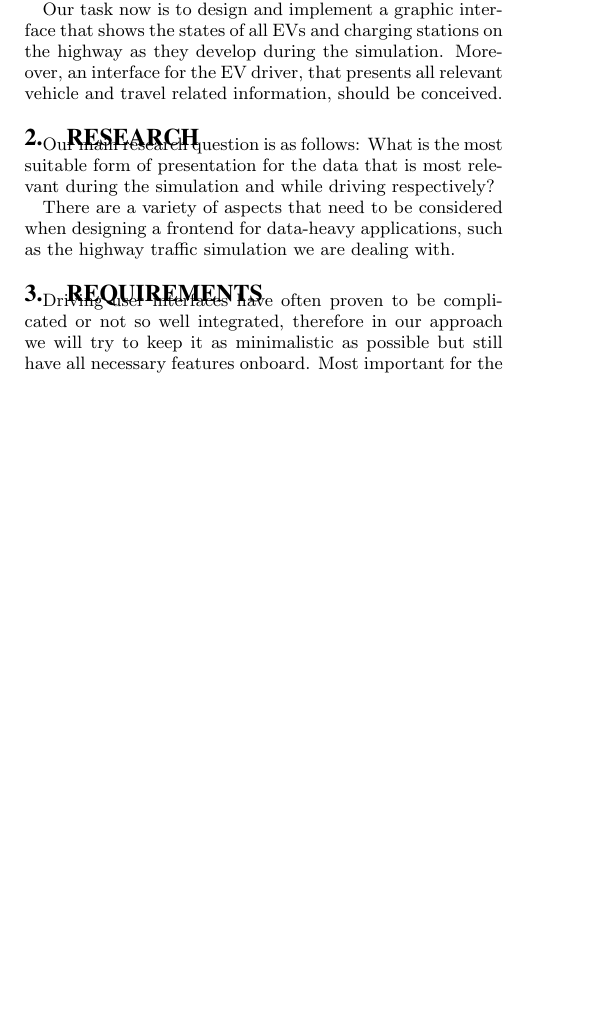
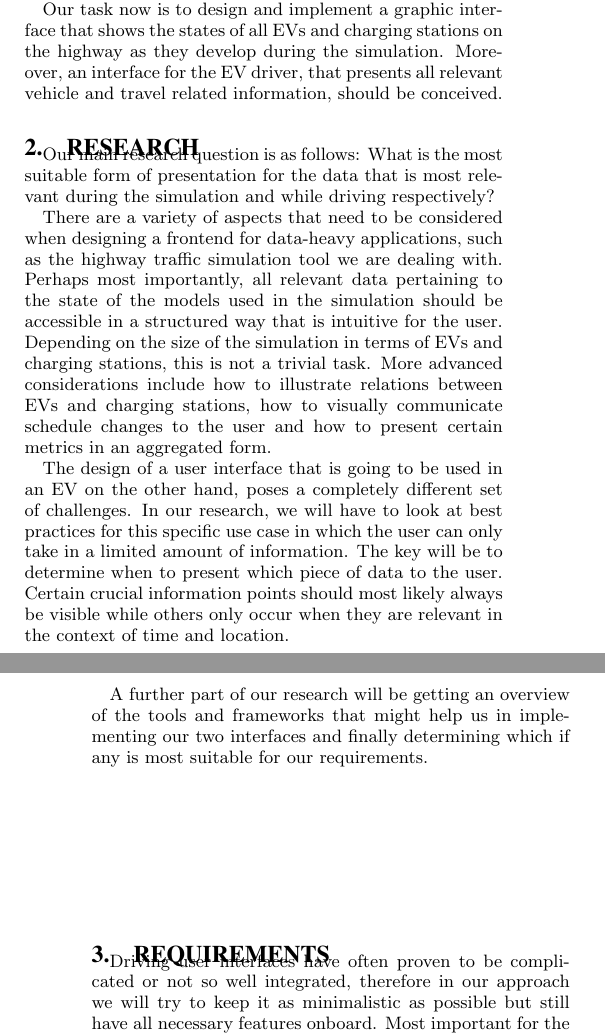
Before and after one commit to madwau/energy-informatics, a LaTeX paper (proposal/proposal.tex): part of one column of page 1 of 2 before the commit and two parts of the columns of pages 1 and 2 of 2 after it, the two joined at a grey line, cut so that both start at the same text, the shorter picture padded with empty space. Compiled offline with pdfLaTeX.

Commit message:
section: research

```diff
--- a/proposal/proposal.tex
+++ b/proposal/proposal.tex
@@ -93,7 +93,20 @@ Our main research question is as follows: What is the most suitable form of pres
 relevant during the simulation and while driving respectively?
 
 There are a variety of aspects that need to be considered when designing a frontend for data-heavy applications,
-such as the highway traffic simulation we are dealing with.
+such as the highway traffic simulation tool we are dealing with. Perhaps most importantly, all relevant data
+pertaining to the state of the models used in the simulation should be accessible in a structured way that is intuitive
+for the user. Depending on the size of the simulation in terms of EVs and charging stations, this is not a trivial
+task. More advanced considerations include how to illustrate relations between EVs and charging stations, how to
+visually communicate schedule changes to the user and how to present certain metrics in an aggregated form.
+
+The design of a user interface that is going to be used in an EV on the other hand, poses a completely different set
+of challenges. In our research, we will have to look at best practices for this specific use case in which the user
+can only take in a limited amount of information. The key will be to determine when to present which piece of
+data to the user. Certain crucial information points should most likely always be visible while others only occur
+when they are relevant in the context of time and location.
+
+A further part of our research will be getting an overview of the tools and frameworks that might help us in
+implementing our two interfaces and finally determining which if any is most suitable for our requirements.
 
 
 \section{Requirements}
```
